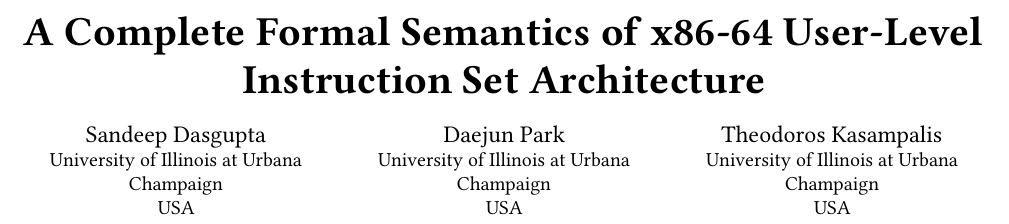
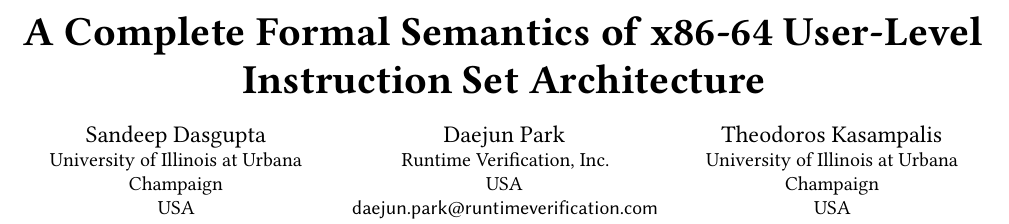
Before and after one commit to sdasgup3/PLDI19-X86-64-Semantics, a LaTeX paper (camera-ready.tex): part of page 1 of 16, cut so that both start at the same text. Compiled offline with pdfLaTeX.

Commit message:
updating affilisations

```diff
--- a/camera-ready.tex
+++ b/camera-ready.tex
@@ -99,9 +99,9 @@
 
 \author{Daejun Park}
 \affiliation{%
-  \institution{University of Illinois at Urbana Champaign}
+  \institution{Runtime Verification, Inc.}
   \country{USA}}
-\email{dpark69@illinois.edu}
+\email{daejun.park@runtimeverification.com}
 
 \author{Theodoros Kasampalis}
 \affiliation{%
@@ -118,8 +118,12 @@
 \author{Grigore Ro\c{s}u}
 \affiliation{%
   \institution{University of Illinois at Urbana Champaign}
+  }
+\email{grosu@illinois.edu}
+\affiliation{%
+  \institution{Runtime Verification, Inc.}
   \country{USA}}
-\email{grosu@illinois.edu}
+\email{grigore.rosu@runtimeverification.com}
 
 %\author{Valerie B\'eranger}
 %\affiliation{%
```
